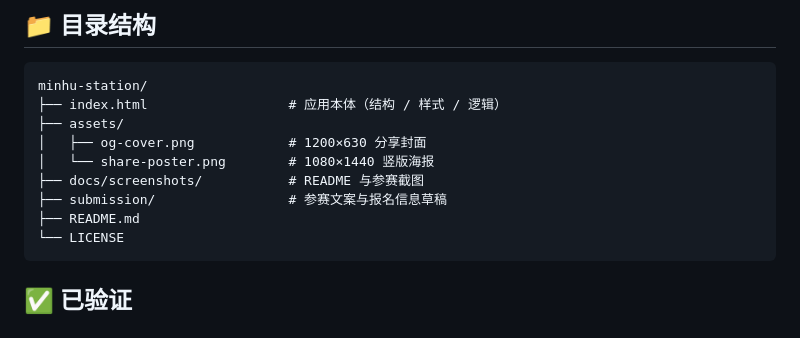
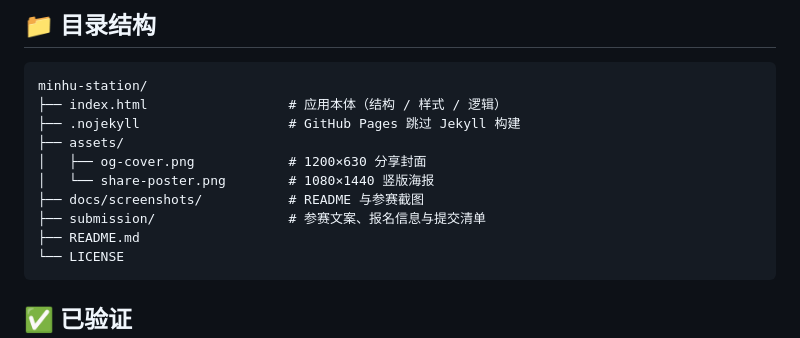
Before and after one commit to schalkiii/minhu-station, a Markdown page: README.md, the part around the change. GitHub-like rendering.

````diff
--- a/README.md
+++ b/README.md
@@ -140,11 +140,12 @@ python -m http.server 4173
 ```text
 minhu-station/
 ├── index.html                  # 应用本体（结构 / 样式 / 逻辑）
+├── .nojekyll                   # GitHub Pages 跳过 Jekyll 构建
 ├── assets/
 │   ├── og-cover.png            # 1200×630 分享封面
 │   └── share-poster.png        # 1080×1440 竖版海报
 ├── docs/screenshots/           # README 与参赛截图
-├── submission/                 # 参赛文案与报名信息草稿
+├── submission/                 # 参赛文案、报名信息与提交清单
 ├── README.md
 └── LICENSE
 ```
````
Also changed, not shown: submission/参赛文案.md (+4 -4 lines).
